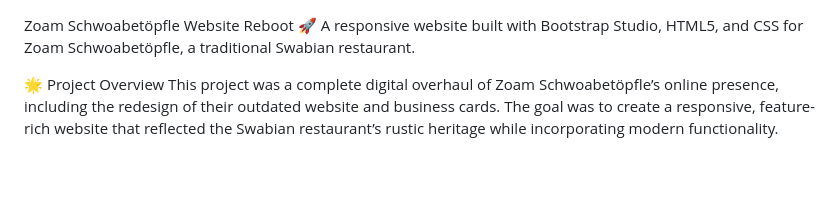
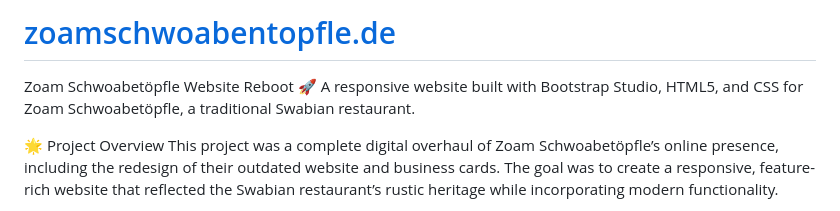
Before and after one commit to zoamschwoabentopfle/zoamschwoabentopfle.github.io, a Markdown page: README.md, the part around the change. Rendered like a GitHub page; blank space fills up the shorter version.

```diff
--- a/README.md
+++ b/README.md
@@ -1,3 +1,5 @@
+# [zoamschwoabentopfle.de](https://zoamschwoabentopfle.de/)
+
 Zoam Schwoabetöpfle Website Reboot
 🚀 A responsive website built with Bootstrap Studio, HTML5, and CSS for Zoam Schwoabetöpfle, a traditional Swabian restaurant.
 
```
